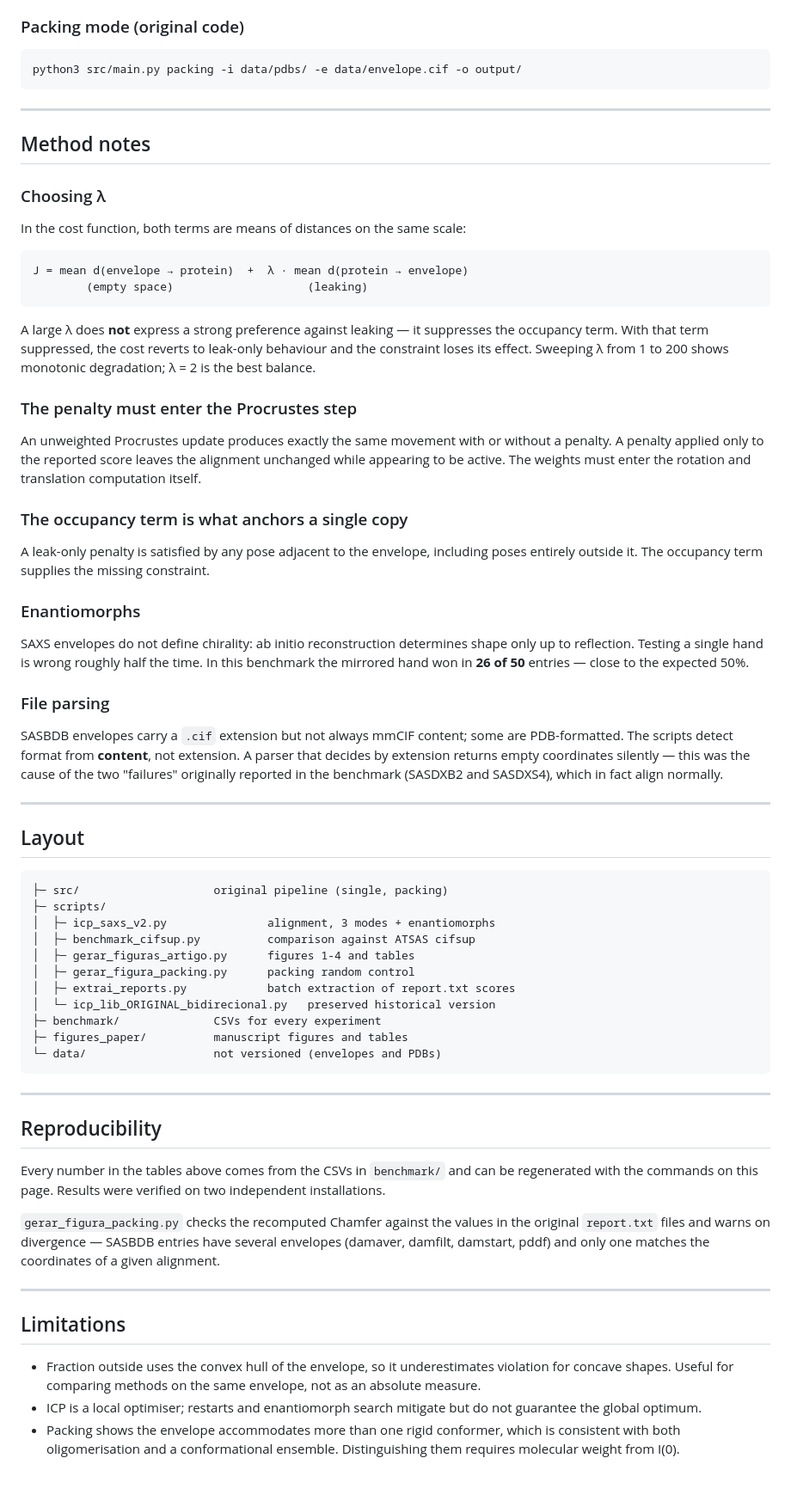
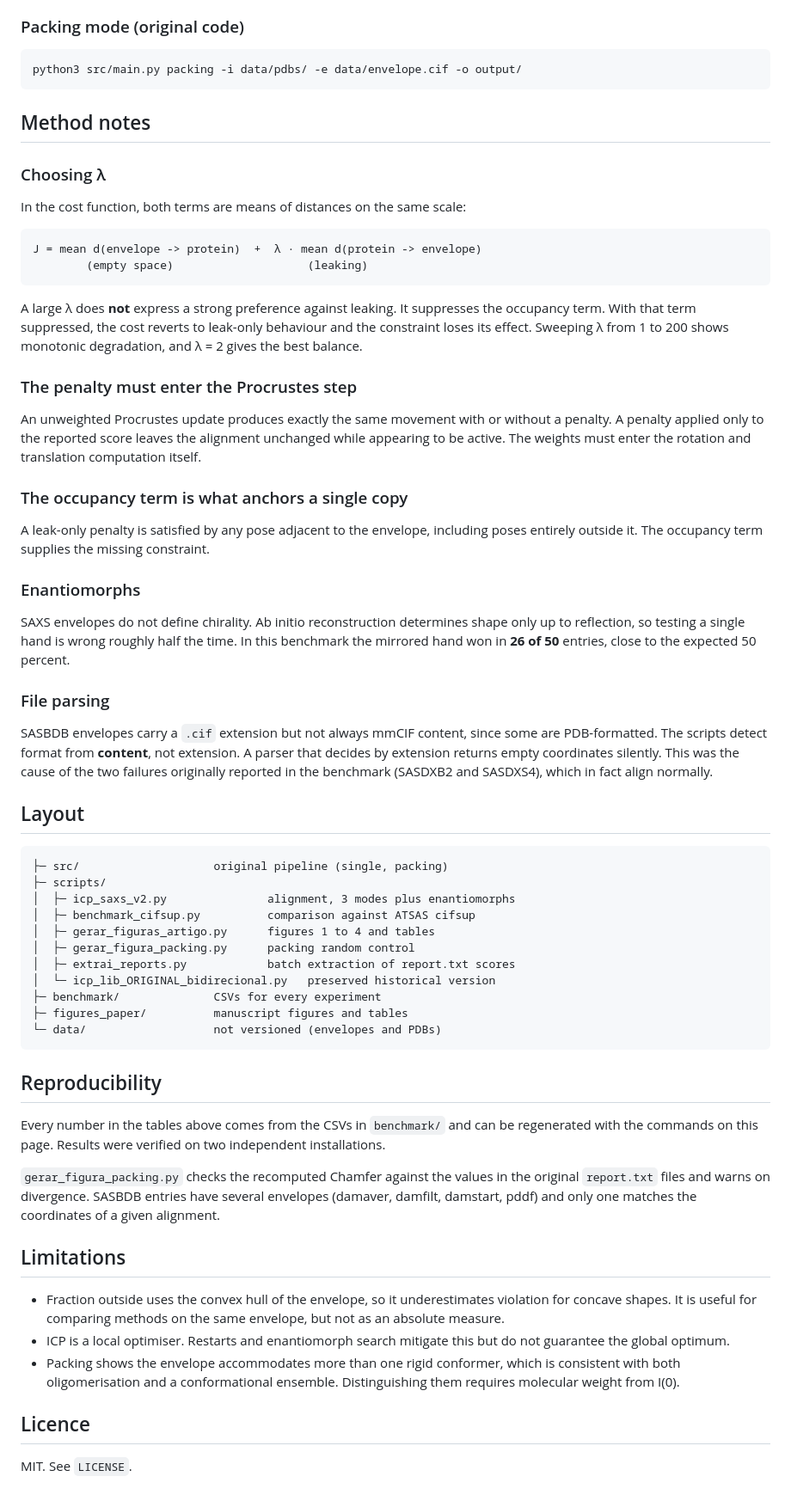
Before and after one commit to GuilhermeFusari/protein-fit-optimization, a Markdown page: README.md, the part around one of its changes. Shown at 86% size. GitHub-like rendering.

Commit message:
Update README: bidirectional method, benchmark, method notes

````diff
--- a/README.md
+++ b/README.md
@@ -101,8 +95,6 @@ python3 scripts/gerar_figura_packing.py    # packing with random control
 python3 src/main.py packing -i data/pdbs/ -e data/envelope.cif -o output/
 ```
 
----
-
 ## Method notes
 
 ### Choosing λ
@@ -110,53 +102,51 @@ python3 src/main.py packing -i data/pdbs/ -e data/envelope.cif -o output/
 In the cost function, both terms are means of distances on the same scale:
 
 ```
-J = mean d(envelope → protein)  +  λ · mean d(protein → envelope)
+J = mean d(envelope -> protein)  +  λ · mean d(protein -> envelope)
         (empty space)                    (leaking)
 ```
 
-A large λ does **not** express a strong preference against leaking — it
+A large λ does **not** express a strong preference against leaking. It
 suppresses the occupancy term. With that term suppressed, the cost reverts
 to leak-only behaviour and the constraint loses its effect. Sweeping λ from
-1 to 200 shows monotonic degradation; λ = 2 is the best balance.
+1 to 200 shows monotonic degradation, and λ = 2 gives the best balance.
 
 ### The penalty must enter the Procrustes step
 
 An unweighted Procrustes update produces exactly the same movement with or
 without a penalty. A penalty applied only to the reported score leaves the
-alignment unchanged while appearing to be active. The weights must enter
-the rotation and translation computation itself.
+alignment unchanged while appearing to be active. The weights must enter the
+rotation and translation computation itself.
 
 ### The occupancy term is what anchors a single copy
 
 A leak-only penalty is satisfied by any pose adjacent to the envelope,
-including poses entirely outside it. The occupancy term supplies the
-missing constraint.
+including poses entirely outside it. The occupancy term supplies the missing
+constraint.
 
 ### Enantiomorphs
 
-SAXS envelopes do not define chirality: ab initio reconstruction determines
-shape only up to reflection. Testing a single hand is wrong roughly half the
-time. In this benchmark the mirrored hand won in **26 of 50** entries —
-close to the expected 50%.
+SAXS envelopes do not define chirality. Ab initio reconstruction determines
+shape only up to reflection, so testing a single hand is wrong roughly half
+the time. In this benchmark the mirrored hand won in **26 of 50** entries,
+close to the expected 50 percent.
 
 ### File parsing
 
-SASBDB envelopes carry a `.cif` extension but not always mmCIF content; some
-are PDB-formatted. The scripts detect format from **content**, not extension.
-A parser that decides by extension returns empty coordinates silently — this
-was the cause of the two "failures" originally reported in the benchmark
-(SASDXB2 and SASDXS4), which in fact align normally.
-
----
+SASBDB envelopes carry a `.cif` extension but not always mmCIF content, since
+some are PDB-formatted. The scripts detect format from **content**, not
+extension. A parser that decides by extension returns empty coordinates
+silently. This was the cause of the two failures originally reported in the
+benchmark (SASDXB2 and SASDXS4), which in fact align normally.
 
 ## Layout
 
 ```
 ├─ src/                    original pipeline (single, packing)
 ├─ scripts/
-│  ├─ icp_saxs_v2.py               alignment, 3 modes + enantiomorphs
+│  ├─ icp_saxs_v2.py               alignment, 3 modes plus enantiomorphs
 │  ├─ benchmark_cifsup.py          comparison against ATSAS cifsup
-│  ├─ gerar_figuras_artigo.py      figures 1-4 and tables
+│  ├─ gerar_figuras_artigo.py      figures 1 to 4 and tables
 │  ├─ gerar_figura_packing.py      packing random control
 │  ├─ extrai_reports.py            batch extraction of report.txt scores
 │  └─ icp_lib_ORIGINAL_bidirecional.py   preserved historical version
@@ -165,8 +155,6 @@ was the cause of the two "failures" originally reported in the benchmark
 └─ data/                   not versioned (envelopes and PDBs)
 ```
 
----
-
 ## Reproducibility
 
 Every number in the tables above comes from the CSVs in `benchmark/` and can
@@ -174,19 +162,21 @@ be regenerated with the commands on this page. Results were verified on two
 independent installations.
 
 `gerar_figura_packing.py` checks the recomputed Chamfer against the values in
-the original `report.txt` files and warns on divergence — SASBDB entries have
+the original `report.txt` files and warns on divergence. SASBDB entries have
 several envelopes (damaver, damfilt, damstart, pddf) and only one matches the
 coordinates of a given alignment.
 
----
-
 ## Limitations
 
-- Fraction outside uses the convex hull of the envelope, so it underestimates
-  violation for concave shapes. Useful for comparing methods on the same
-  envelope, not as an absolute measure.
-- ICP is a local optimiser; restarts and enantiomorph search mitigate but do
-  not guarantee the global optimum.
-- Packing shows the envelope accommodates more than one rigid conformer,
-  which is consistent with both oligomerisation and a conformational
-  ensemble. Distinguishing them requires molecular weight from I(0).
+* Fraction outside uses the convex hull of the envelope, so it underestimates
+  violation for concave shapes. It is useful for comparing methods on the same
+  envelope, but not as an absolute measure.
+* ICP is a local optimiser. Restarts and enantiomorph search mitigate this but
+  do not guarantee the global optimum.
+* Packing shows the envelope accommodates more than one rigid conformer, which
+  is consistent with both oligomerisation and a conformational ensemble.
+  Distinguishing them requires molecular weight from I(0).
+
+## Licence
+
+MIT. See `LICENSE`.
````
Also changed, not shown: other parts of README.md (+11 -17 lines).
